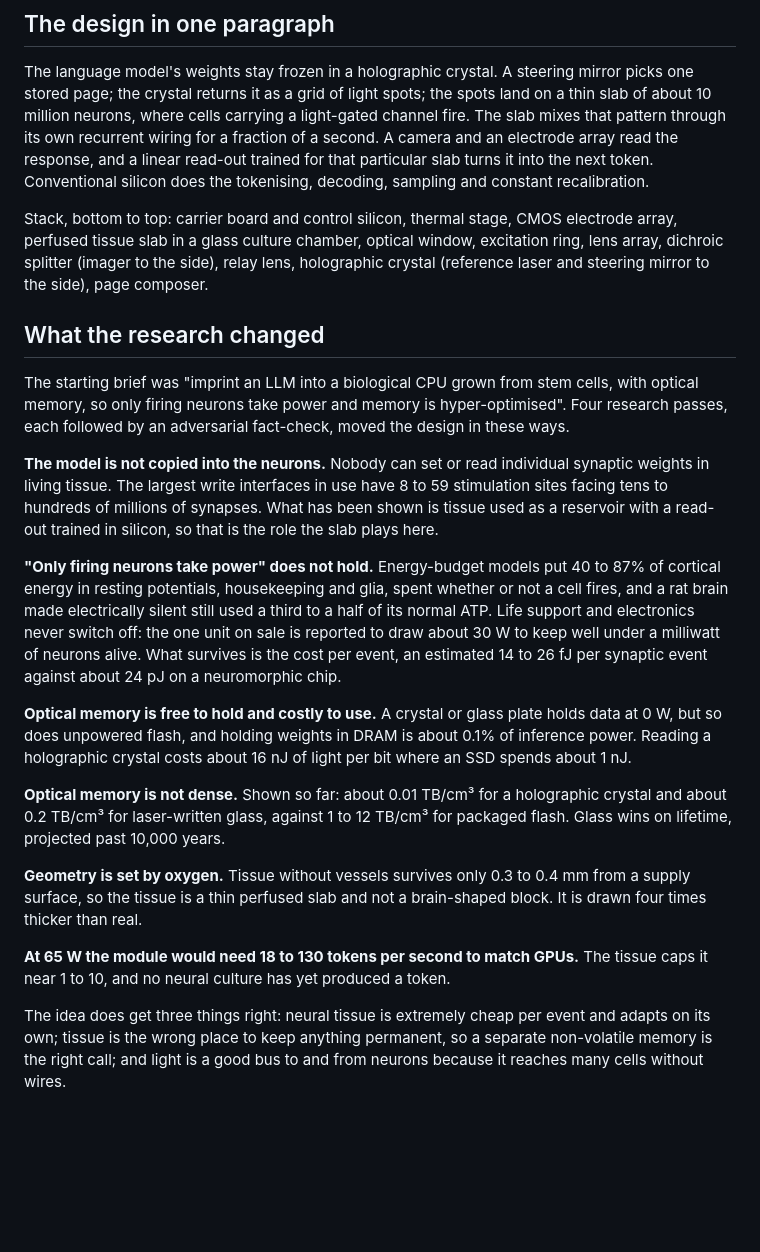
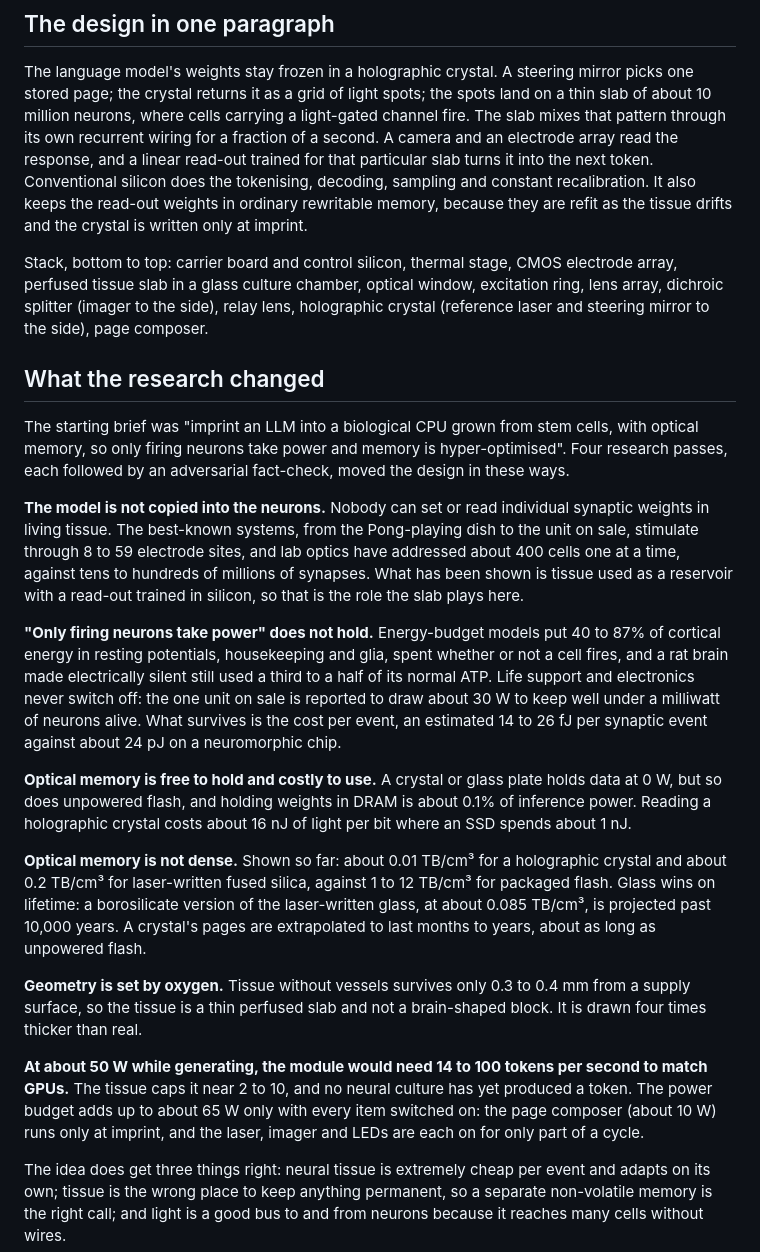
Before and after one commit to sigmaequilibrium/Test, a Markdown page: biocpu/README.md, the part around one of its changes. GitHub-like rendering; blank space fills up the shorter version.

```diff
--- a/biocpu/README.md
+++ b/biocpu/README.md
@@ -54,7 +55,9 @@ a light-gated channel fire. The slab mixes that pattern through its own
 recurrent wiring for a fraction of a second. A camera and an electrode array
 read the response, and a linear read-out trained for that particular slab turns
 it into the next token. Conventional silicon does the tokenising, decoding,
-sampling and constant recalibration.
+sampling and constant recalibration. It also keeps the read-out weights in
+ordinary rewritable memory, because they are refit as the tissue drifts and
+the crystal is written only at imprint.
 
 Stack, bottom to top: carrier board and control silicon, thermal stage, CMOS
 electrode array, perfused tissue slab in a glass culture chamber, optical
@@ -70,10 +73,12 @@ hyper-optimised". Four research passes, each followed by an adversarial
 fact-check, moved the design in these ways.
 
 **The model is not copied into the neurons.** Nobody can set or read individual
-synaptic weights in living tissue. The largest write interfaces in use have 8 to
-59 stimulation sites facing tens to hundreds of millions of synapses. What has
-been shown is tissue used as a reservoir with a read-out trained in silicon, so
-that is the role the slab plays here.
+synaptic weights in living tissue. The best-known systems, from the
+Pong-playing dish to the unit on sale, stimulate through 8 to 59 electrode
+sites, and lab optics have addressed about 400 cells one at a time, against
+tens to hundreds of millions of synapses. What has been shown is
+tissue used as a reservoir with a read-out trained in silicon, so that is the
+role the slab plays here.
 
 **"Only firing neurons take power" does not hold.** Energy-budget models put 40
 to 87% of cortical energy in resting potentials, housekeeping and glia, spent
@@ -90,16 +95,21 @@ about 0.1% of inference power. Reading a holographic crystal costs about 16 nJ
 of light per bit where an SSD spends about 1 nJ.
 
 **Optical memory is not dense.** Shown so far: about 0.01 TB/cm³ for a
-holographic crystal and about 0.2 TB/cm³ for laser-written glass, against 1 to
-12 TB/cm³ for packaged flash. Glass wins on lifetime, projected past 10,000
-years.
+holographic crystal and about 0.2 TB/cm³ for laser-written fused silica,
+against 1 to 12 TB/cm³ for packaged flash. Glass wins on lifetime: a
+borosilicate version of the laser-written glass, at about 0.085 TB/cm³, is
+projected past 10,000 years. A crystal's pages are extrapolated to last months to years, about as
+long as unpowered flash.
 
 **Geometry is set by oxygen.** Tissue without vessels survives only 0.3 to
 0.4 mm from a supply surface, so the tissue is a thin perfused slab and not a
 brain-shaped block. It is drawn four times thicker than real.
 
-**At 65 W the module would need 18 to 130 tokens per second to match GPUs.**
-The tissue caps it near 1 to 10, and no neural culture has yet produced a token.
+**At about 50 W while generating, the module would need 14 to 100 tokens per
+second to match GPUs.** The tissue caps it near 2 to 10, and no neural culture
+has yet produced a token. The power budget adds up to about 65 W only with
+every item switched on: the page composer (about 10 W) runs only at imprint,
+and the laser, imager and LEDs are each on for only part of a cycle.
 
 The idea does get three things right: neural tissue is extremely cheap per
 event and adapts on its own; tissue is the wrong place to keep anything
```
Also changed, not shown: other parts of biocpu/README.md (+18 -6 lines), biocpu/docs/preview.jpg, 7 other files.
